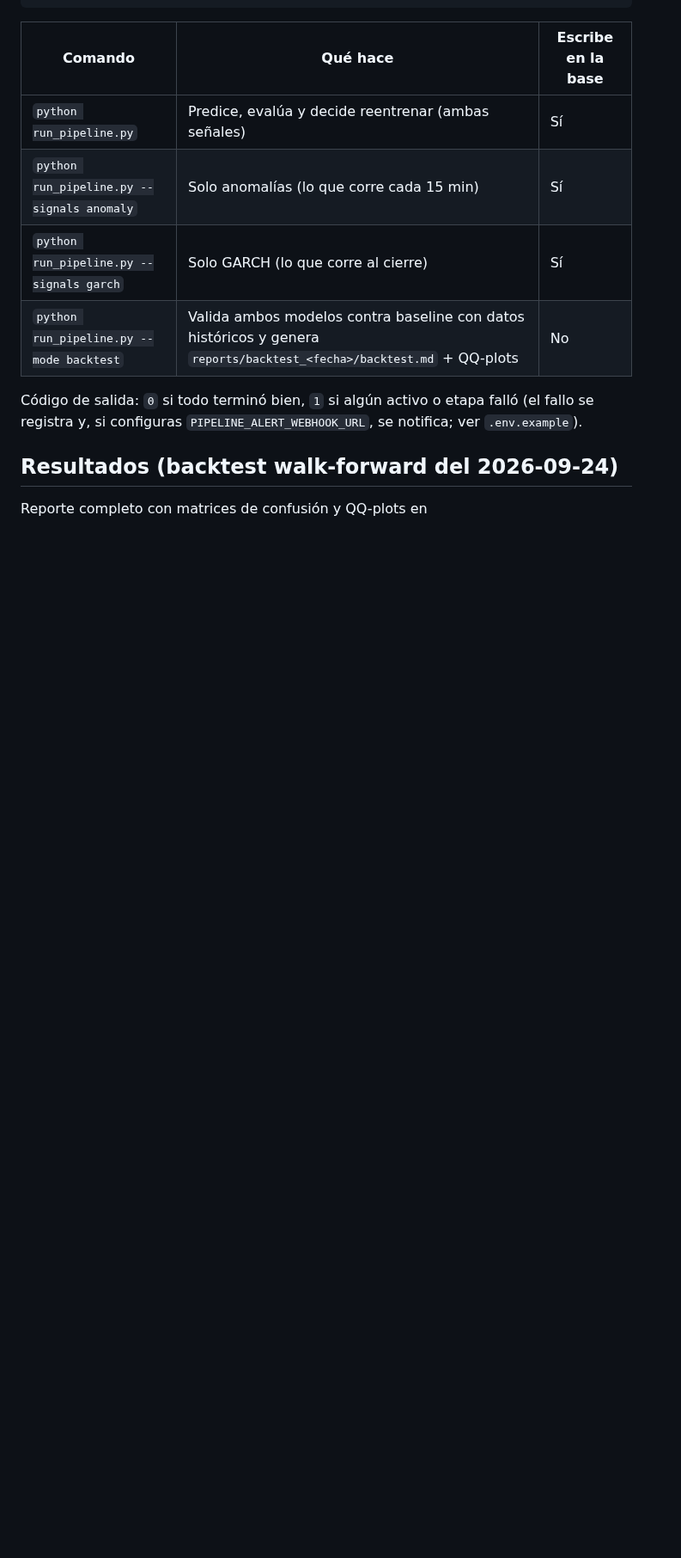
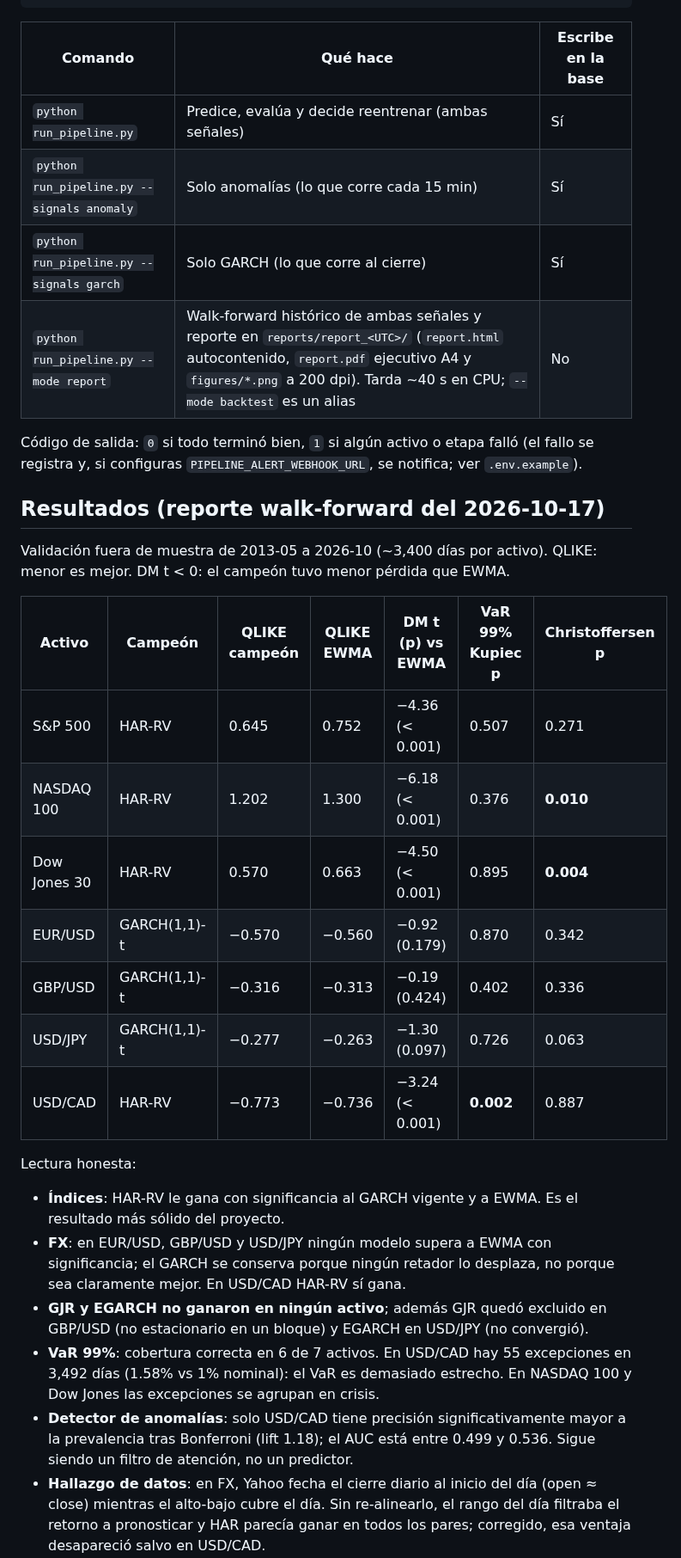
Before and after one commit to AlejandroDeAntu/Chronos-Risk-Pipeline, a Markdown page: README.md, the part around one of its changes. Shown at 86% size. GitHub-like rendering; blank space fills up the shorter version.

```diff
--- a/README.md
+++ b/README.md
@@ -71,12 +102,45 @@ python run_pipeline.py --mode backtest # walk-forward histórico -> reports/
 | `python run_pipeline.py` | Predice, evalúa y decide reentrenar (ambas señales) | Sí |
 | `python run_pipeline.py --signals anomaly` | Solo anomalías (lo que corre cada 15 min) | Sí |
 | `python run_pipeline.py --signals garch` | Solo GARCH (lo que corre al cierre) | Sí |
-| `python run_pipeline.py --mode backtest` | Valida ambos modelos contra baseline con datos históricos y genera `reports/backtest_<fecha>/backtest.md` + QQ-plots | No |
+| `python run_pipeline.py --mode report` | Walk-forward histórico de ambas señales y reporte en `reports/report_<UTC>/` (`report.html` autocontenido, `report.pdf` ejecutivo A4 y `figures/*.png` a 200 dpi). Tarda ~40 s en CPU; `--mode backtest` es un alias | No |
 
 Código de salida: `0` si todo terminó bien, `1` si algún activo o etapa
 falló (el fallo se registra y, si configuras
 `PIPELINE_ALERT_WEBHOOK_URL`, se notifica; ver `.env.example`).
 
-## Resultados (backtest walk-forward del 2026-09-24)
+## Resultados (reporte walk-forward del 2026-10-17)
 
-Reporte completo con matrices de confusión y QQ-plots en
+Validación fuera de muestra de 2013-05 a 2026-10 (~3,400 días por activo).
+QLIKE: menor es mejor. DM t < 0: el campeón tuvo menor pérdida que EWMA.
+
+| Activo | Campeón | QLIKE campeón | QLIKE EWMA | DM t (p) vs EWMA | VaR 99% Kupiec p | Christoffersen p |
+|---|---|---|---|---|---|---|
+| S&P 500 | HAR-RV | 0.645 | 0.752 | −4.36 (< 0.001) | 0.507 | 0.271 |
+| NASDAQ 100 | HAR-RV | 1.202 | 1.300 | −6.18 (< 0.001) | 0.376 | **0.010** |
+| Dow Jones 30 | HAR-RV | 0.570 | 0.663 | −4.50 (< 0.001) | 0.895 | **0.004** |
+| EUR/USD | GARCH(1,1)-t | −0.570 | −0.560 | −0.92 (0.179) | 0.870 | 0.342 |
+| GBP/USD | GARCH(1,1)-t | −0.316 | −0.313 | −0.19 (0.424) | 0.402 | 0.336 |
+| USD/JPY | GARCH(1,1)-t | −0.277 | −0.263 | −1.30 (0.097) | 0.726 | 0.063 |
+| USD/CAD | HAR-RV | −0.773 | −0.736 | −3.24 (< 0.001) | **0.002** | 0.887 |
+
+Lectura honesta:
+
+- **Índices**: HAR-RV le gana con significancia al GARCH vigente y a EWMA.
+  Es el resultado más sólido del proyecto.
+- **FX**: en EUR/USD, GBP/USD y USD/JPY ningún modelo supera a EWMA con
+  significancia; el GARCH se conserva porque ningún retador lo desplaza,
+  no porque sea claramente mejor. En USD/CAD HAR-RV sí gana.
+- **GJR y EGARCH no ganaron en ningún activo**; además GJR quedó excluido
+  en GBP/USD (no estacionario en un bloque) y EGARCH en USD/JPY (no
+  convergió).
+- **VaR 99%**: cobertura correcta en 6 de 7 activos. En USD/CAD hay 55
+  excepciones en 3,492 días (1.58% vs 1% nominal): el VaR es demasiado
+  estrecho. En NASDAQ 100 y Dow Jones las excepciones se agrupan en crisis.
+- **Detector de anomalías**: solo USD/CAD tiene precisión significativamente
+  mayor a la prevalencia tras Bonferroni (lift 1.18); el AUC está entre
+  0.499 y 0.536. Sigue siendo un filtro de atención, no un predictor.
+- **Hallazgo de datos**: en FX, Yahoo fecha el cierre diario al inicio del
+  día (open ≈ close) mientras el alto-bajo cubre el día. Sin re-alinearlo,
+  el rango del día filtraba el retorno a pronosticar y HAR parecía ganar en
+  todos los pares; corregido, esa ventaja desapareció salvo en USD/CAD.
+
```
Also changed, not shown: other parts of README.md (+63 -22 lines), docs/img/anomaly_lift.png (added), docs/img/ndx_fan.png (added), docs/img/ndx_tracking.png (added), 2 other files.
